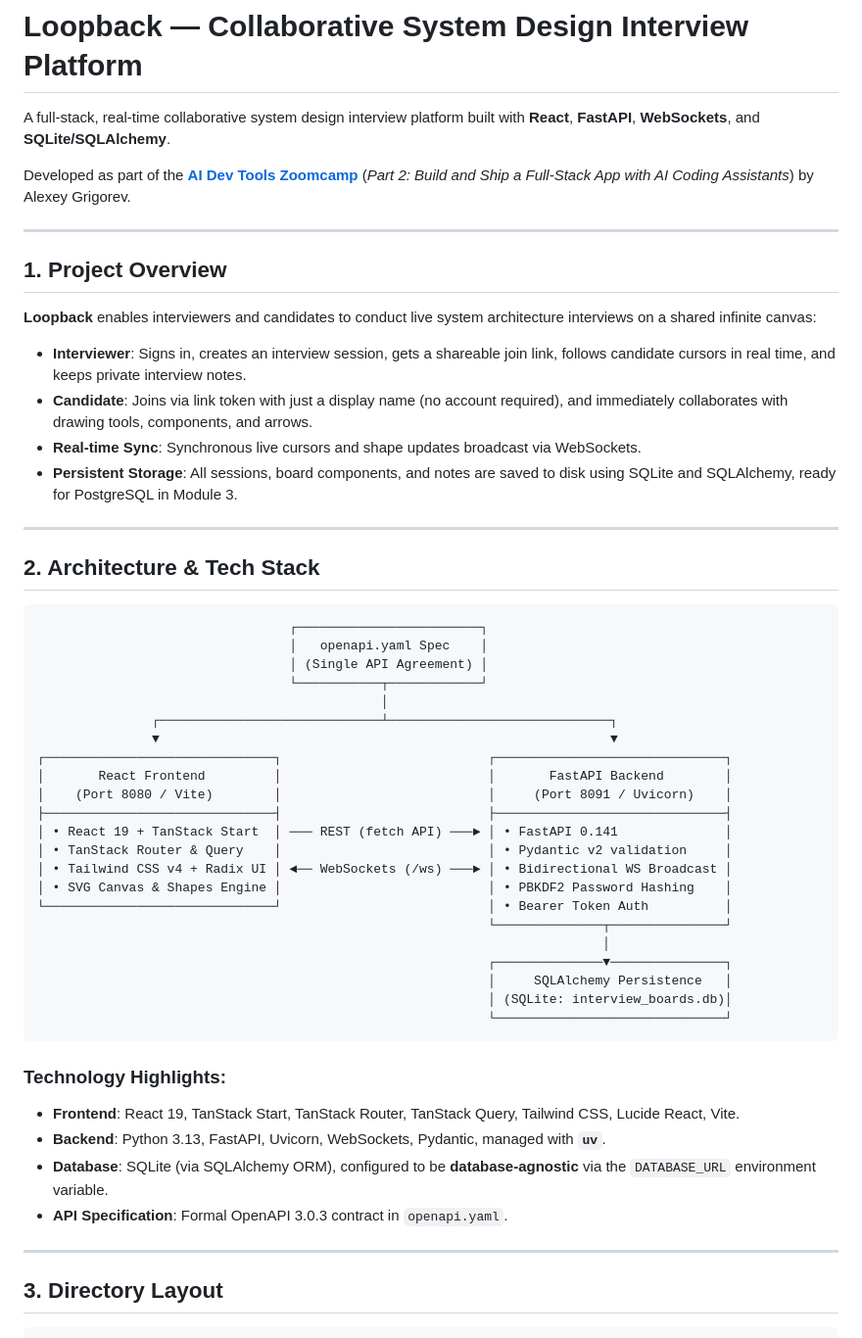
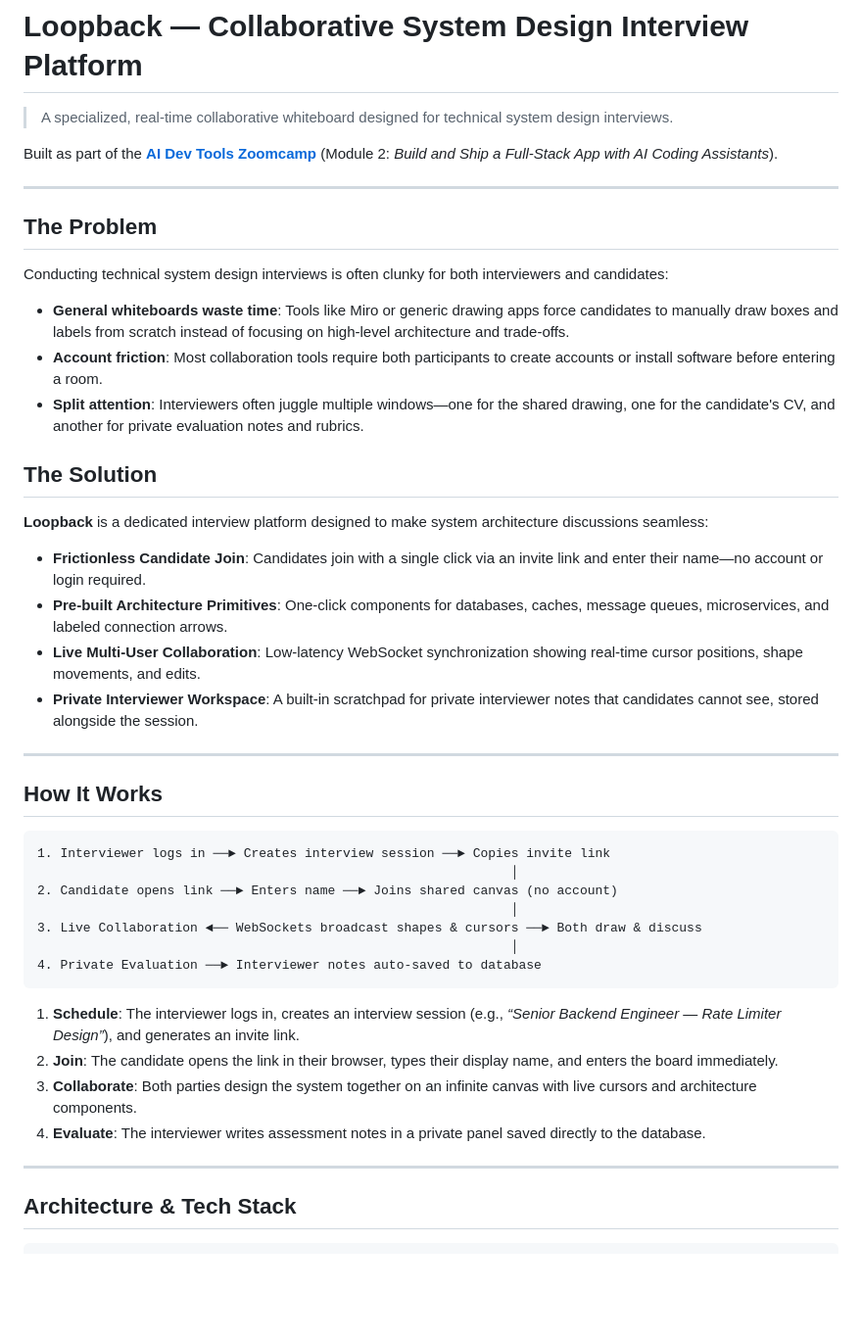
Before and after one commit to SPBONIFACE/ai-dev-tools-zoomcamp, a Markdown page: README.md, the part around one of its changes. Shown at 98% size. Drawn GitHub-style; blank space fills up the shorter version.

Commit message:
docs: streamline README following aishippingblog guidelines

````diff
--- a/README.md
+++ b/README.md
@@ -1,55 +1,48 @@
 # Loopback — Collaborative System Design Interview Platform
 
-A full-stack, real-time collaborative system design interview platform built with **React**, **FastAPI**, **WebSockets**, and **SQLite/SQLAlchemy**.
+> A specialized, real-time collaborative whiteboard designed for technical system design interviews.
 
-Developed as part of the **[AI Dev Tools Zoomcamp](https://datatalks.club)** (*Part 2: Build and Ship a Full-Stack App with AI Coding Assistants*) by Alexey Grigorev.
+Built as part of the **[AI Dev Tools Zoomcamp](https://datatalks.club)** (Module 2: *Build and Ship a Full-Stack App with AI Coding Assistants*).
 
 ---
 
-## 1. Project Overview
+## The Problem
 
-**Loopback** enables interviewers and candidates to conduct live system architecture interviews on a shared infinite canvas:
-* **Interviewer**: Signs in, creates an interview session, gets a shareable join link, follows candidate cursors in real time, and keeps private interview notes.
-* **Candidate**: Joins via link token with just a display name (no account required), and immediately collaborates with drawing tools, components, and arrows.
-* **Real-time Sync**: Synchronous live cursors and shape updates broadcast via WebSockets.
-* **Persistent Storage**: All sessions, board components, and notes are saved to disk using SQLite and SQLAlchemy, ready for PostgreSQL in Module 3.
+Conducting technical system design interviews is often clunky for both interviewers and candidates:
+
+* **General whiteboards waste time**: Tools like Miro or generic drawing apps force candidates to manually draw boxes and labels from scratch instead of focusing on high-level architecture and trade-offs.
+* **Account friction**: Most collaboration tools require both participants to create accounts or install software before entering a room.
+* **Split attention**: Interviewers often juggle multiple windows—one for the shared drawing, one for the candidate's CV, and another for private evaluation notes and rubrics.
+
+## The Solution
+
+**Loopback** is a dedicated interview platform designed to make system architecture discussions seamless:
+
+* **Frictionless Candidate Join**: Candidates join with a single click via an invite link and enter their name—no account or login required.
+* **Pre-built Architecture Primitives**: One-click components for databases, caches, message queues, microservices, and labeled connection arrows.
+* **Live Multi-User Collaboration**: Low-latency WebSocket synchronization showing real-time cursor positions, shape movements, and edits.
+* **Private Interviewer Workspace**: A built-in scratchpad for private interviewer notes that candidates cannot see, stored alongside the session.
 
 ---
 
-## 2. Architecture & Tech Stack
+## How It Works
 
 ```
-                                 ┌────────────────────────┐
-                                 │   openapi.yaml Spec    │
-                                 │ (Single API Agreement) │
-                                 └───────────┬────────────┘
-                                             │
-               ┌─────────────────────────────┴─────────────────────────────┐
-               ▼                                                           ▼
-┌──────────────────────────────┐                           ┌──────────────────────────────┐
-│       React Frontend         │                           │       FastAPI Backend        │
-│    (Port 8080 / Vite)        │                           │     (Port 8091 / Uvicorn)    │
-├──────────────────────────────┤                           ├──────────────────────────────┤
-│ • React 19 + TanStack Start  │ ─── REST (fetch API) ───► │ • FastAPI 0.141              │
-│ • TanStack Router & Query    │                           │ • Pydantic v2 validation     │
-│ • Tailwind CSS v4 + Radix UI │ ◄── WebSockets (/ws) ───► │ • Bidirectional WS Broadcast │
-│ • SVG Canvas & Shapes Engine │                           │ • PBKDF2 Password Hashing    │
-└──────────────────────────────┘                           │ • Bearer Token Auth          │
-                                                           └──────────────┬───────────────┘
-                                                                          │
-                                                           ┌──────────────▼───────────────┐
-                                                           │     SQLAlchemy Persistence   │
-                                                           │ (SQLite: interview_boards.db)│
-                                                           └──────────────────────────────┘
+1. Interviewer logs in ──► Creates interview session ──► Copies invite link
+                                                              │
+2. Candidate opens link ──► Enters name ──► Joins shared canvas (no account)
+                                                              │
+3. Live Collaboration ◄── WebSockets broadcast shapes & cursors ──► Both draw & discuss
+                                                              │
+4. Private Evaluation ──► Interviewer notes auto-saved to database
 ```
 
-### Technology Highlights:
-* **Frontend**: React 19, TanStack Start, TanStack Router, TanStack Query, Tailwind CSS, Lucide React, Vite.
-* **Backend**: Python 3.13, FastAPI, Uvicorn, WebSockets, Pydantic, managed with **`uv`**.
-* **Database**: SQLite (via SQLAlchemy ORM), configured to be **database-agnostic** via the `DATABASE_URL` environment variable.
-* **API Specification**: Formal OpenAPI 3.0.3 contract in `openapi.yaml`.
+1. **Schedule**: The interviewer logs in, creates an interview session (e.g., *“Senior Backend Engineer — Rate Limiter Design”*), and generates an invite link.
+2. **Join**: The candidate opens the link in their browser, types their display name, and enters the board immediately.
+3. **Collaborate**: Both parties design the system together on an infinite canvas with live cursors and architecture components.
+4. **Evaluate**: The interviewer writes assessment notes in a private panel saved directly to the database.
 
 ---
 
-## 3. Directory Layout
+## Architecture & Tech Stack
 
````
Also changed, not shown: other parts of README.md (+60 -153 lines).
